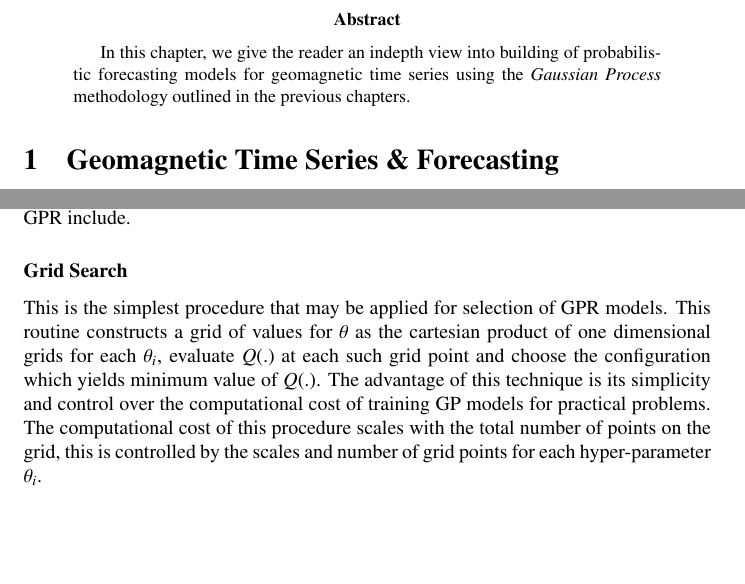
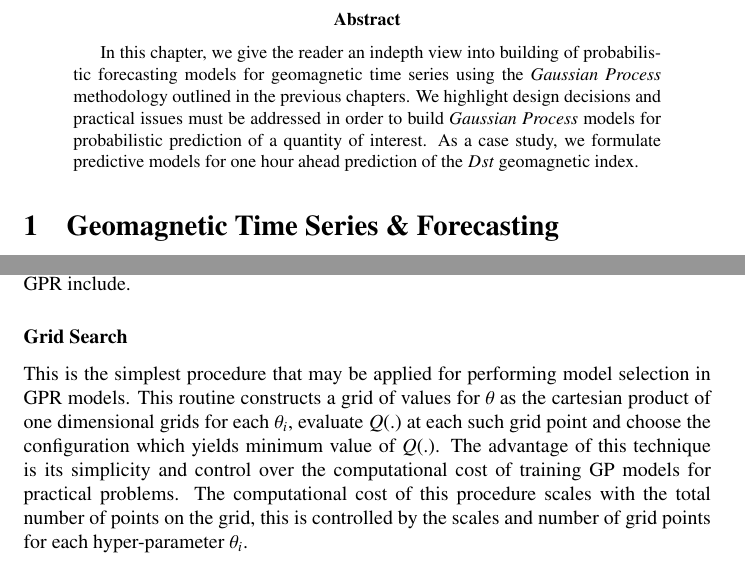
Before and after one commit to mandar2812/GP-Models-SW, a LaTeX paper (chap.tex): two parts of pages 1 and 7 of 12, joined at a grey line, cut so that both start at the same text, the shorter picture padded with empty space. Compiled offline with pdfLaTeX.

Commit message:
Appended abstract

```diff
--- a/chap.tex
+++ b/chap.tex
@@ -15,7 +15,7 @@
 
 \begin{abstract}
 
-In this chapter, we give the reader an indepth view into building of probabilistic forecasting models for geomagnetic time series using the \emph{Gaussian Process} methodology outlined in the previous chapters.
+In this chapter, we give the reader an indepth view into building of probabilistic forecasting models for geomagnetic time series using the \emph{Gaussian Process} methodology outlined in the previous chapters. We highlight design decisions and practical issues must be addressed in order to build \emph{Gaussian Process} models for probabilistic prediction of a quantity of interest. As a case study, we formulate predictive models for one hour ahead prediction of the $Dst$ geomagnetic index.
 
 \end{abstract}
 
@@ -209,7 +209,7 @@ Choosing a suitable heuristic or algorithm for model selection for GP models is
 
 \subsubsection*{Grid Search}
 
-This is the simplest procedure that may be applied for selection of GPR models. This routine constructs a grid of values for $\theta$ as the cartesian product of one dimensional grids for each $\theta_i$, evaluate $Q(.)$ at each such grid point and choose the configuration which yields minimum value of $Q(.)$. The advantage of this technique is its simplicity and control over the computational cost of training GP models for practical problems. The computational cost of this procedure scales with the total number of points on the grid, this is controlled by the scales and number of grid points for each hyper-parameter $\theta_i$.
+This is the simplest procedure that may be applied for performing model selection in GPR models. This routine constructs a grid of values for $\theta$ as the cartesian product of one dimensional grids for each $\theta_i$, evaluate $Q(.)$ at each such grid point and choose the configuration which yields minimum value of $Q(.)$. The advantage of this technique is its simplicity and control over the computational cost of training GP models for practical problems. The computational cost of this procedure scales with the total number of points on the grid, this is controlled by the scales and number of grid points for each hyper-parameter $\theta_i$.
 
 \subsubsection*{Coupled Simulated Annealing}
 
```
